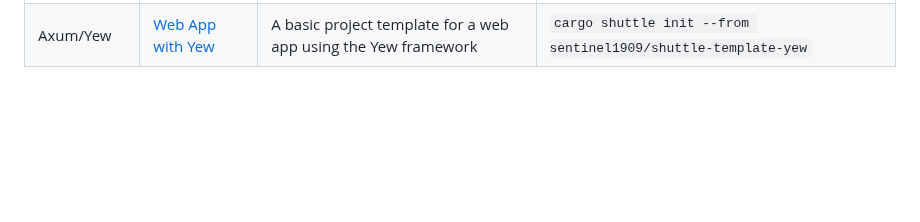
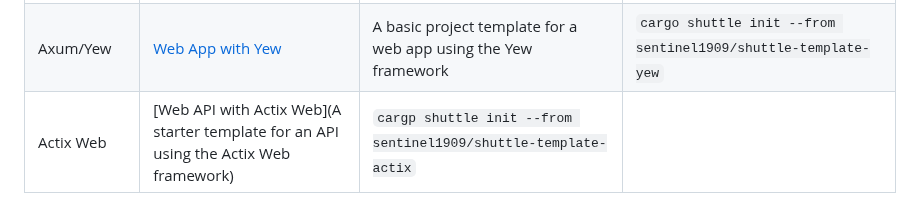
Before and after one commit to shuttle-hq/shuttle-examples, a Markdown page: README.md, the part around the change. GitHub-like rendering; blank space fills up the shorter version.

Commit message:
improvement-shuttle-template-actix

```diff
--- a/README.md
+++ b/README.md
@@ -113,3 +113,4 @@ FRAMEWORK | [NAME](LINK_TO_REPO) | DESCRIPTION | `cargo shuttle init --from USER
 --------------|-----------------|-------------|----------------
 Axum/Any | [Fullstack Rust](https://github.com/TylerBloom/shuttle-fullstack-rust-example) | A basic project template for fullstack Rust projects | `cargo shuttle init --from TylerBloom/shuttle-fullstack-rust-example`
 Axum/Yew | [Web App with Yew](https://github.com/sentinel1909/shuttle-template-yew) | A basic project template for a web app using the Yew framework | `cargo shuttle init --from sentinel1909/shuttle-template-yew` |
+Actix Web | [Web API with Actix Web](A starter template for an API using the Actix Web framework) | `cargp shuttle init --from sentinel1909/shuttle-template-actix`
```
